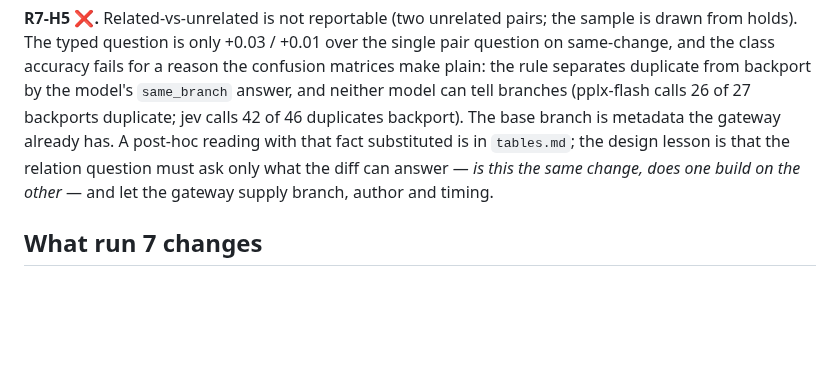
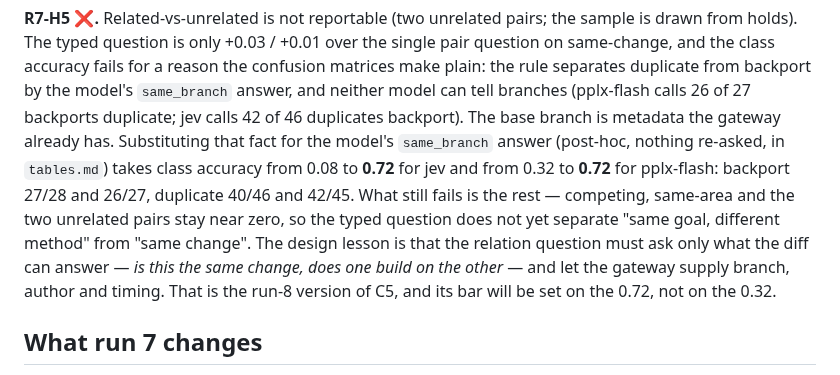
Before and after one commit to haalp/mergeone, a Markdown page: results/run7/README.md, the part around the change. Drawn GitHub-style; blank space fills up the shorter version.

Commit message:
run 7 README: C5 metadata-branch reading (0.72 class accuracy, post-hoc)

```diff
--- a/results/run7/README.md
+++ b/results/run7/README.md
@@ -97,9 +97,13 @@ Four binaries (`same_change`, `same_goal`, `same_branch`, `builds_on`) on the 10
 question is only +0.03 / +0.01 over the single pair question on same-change, and the class accuracy fails for a reason
 the confusion matrices make plain: the rule separates duplicate from backport by the model's `same_branch` answer, and
 neither model can tell branches (pplx-flash calls 26 of 27 backports duplicate; jev calls 42 of 46 duplicates backport).
-The base branch is metadata the gateway already has. A post-hoc reading with that fact substituted is in `tables.md`;
-the design lesson is that the relation question must ask only what the diff can answer — *is this the same change,
-does one build on the other* — and let the gateway supply branch, author and timing.
+The base branch is metadata the gateway already has. Substituting that fact for the model's `same_branch` answer
+(post-hoc, nothing re-asked, in `tables.md`) takes class accuracy from 0.08 to **0.72** for jev and from 0.32 to
+**0.72** for pplx-flash: backport 27/28 and 26/27, duplicate 40/46 and 42/45. What still fails is the rest — competing,
+same-area and the two unrelated pairs stay near zero, so the typed question does not yet separate "same goal, different
+method" from "same change". The design lesson is that the relation question must ask only what the diff can answer —
+*is this the same change, does one build on the other* — and let the gateway supply branch, author and timing. That is
+the run-8 version of C5, and its bar will be set on the 0.72, not on the 0.32.
 
 ## What run 7 changes
 
```
